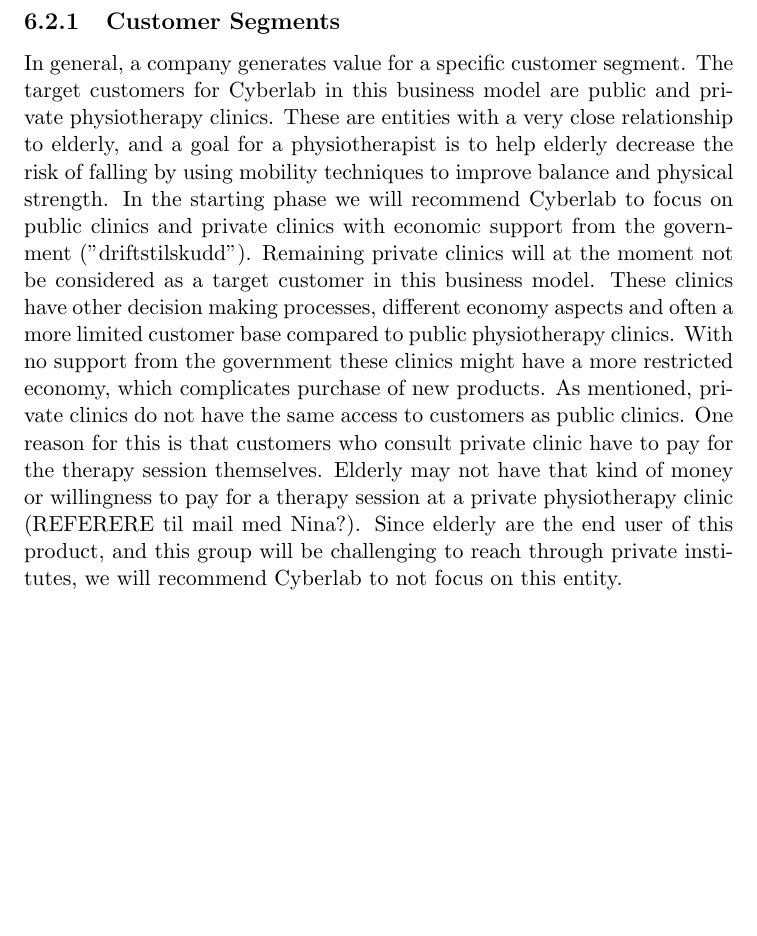
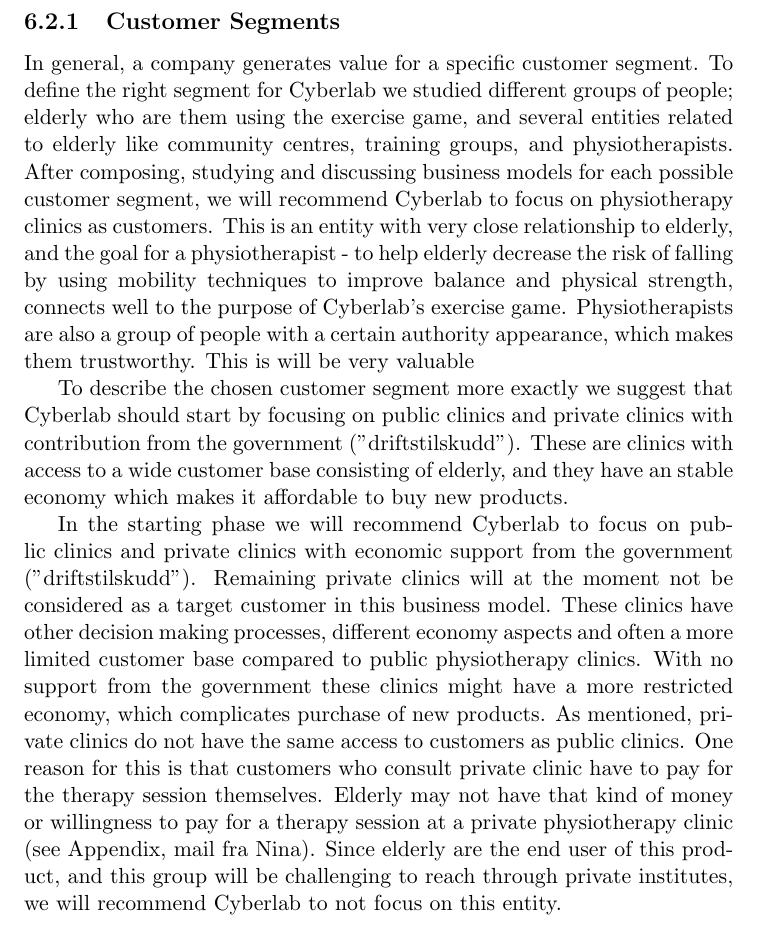
Before and after one commit to mathilwa/Prosjekt2012, a LaTeX thesis (report.tex, which reads business-model-of-case.tex): part of page 55 of 93, cut so that both start at the same text, the shorter picture padded with empty space. Compiled offline with pdfLaTeX.

Commit message:
Midt i edring om customer segment

```diff
--- a/business-model-of-case.tex
+++ b/business-model-of-case.tex
@@ -8,7 +8,11 @@
 \section{Customer Interface}
 In this section we will describe how Cyberlab can create value to the customers. Who are the customers, how will they establish contact with them and how will they maintain customer relationship after sales.
 \subsection{Customer Segments}
-In general, a company generates value for a specific customer segment. The target customers for Cyberlab in this business model are public and private physiotherapy clinics. These are entities with a very close relationship to elderly, and a goal for a physiotherapist is to help elderly decrease the risk of falling by using mobility techniques to improve balance and physical strength. In the starting phase we will recommend Cyberlab to focus on public clinics and private clinics with economic support from the government ("driftstilskudd"). Remaining private clinics will at the moment not be considered as a target customer in this business model. These clinics have other decision making processes, different economy aspects and often a more limited customer base compared to public physiotherapy clinics. With no support from the government these clinics might have a more restricted economy, which complicates purchase of new products. As mentioned, private clinics do not have the same access to customers as public clinics. One reason for this is that customers who consult private clinic have to pay for the therapy session themselves. Elderly may not have that kind of money or willingness to pay for a therapy session at a private physiotherapy clinic (REFERERE til mail med Nina?). Since elderly are the end user of this product, and this group will be challenging to reach through private institutes, we will recommend Cyberlab to not focus on this entity. \\ \\
+In general, a company generates value for a specific customer segment. To define the right segment for Cyberlab we studied different groups of people; elderly who are them using the exercise game, and several entities related to elderly like community centres, training groups, and physiotherapists. After composing, studying and discussing business models for each possible customer segment, we will recommend Cyberlab to focus on physiotherapy clinics as customers. This is an entity with very close relationship to elderly, and the goal for a physiotherapist - to help elderly decrease the risk of falling by using mobility techniques to improve balance and physical strength, connects well to the purpose of Cyberlab's exercise game. Physiotherapists are also a group of people with a certain authority appearance, which makes them trustworthy. This is will be very valuable
+
+To describe the chosen customer segment more exactly we suggest that Cyberlab should start by focusing on public clinics and private clinics with contribution from the government ("driftstilskudd"). These are clinics with access to a wide customer base consisting of elderly, and they have an stable economy which makes it affordable to buy new products.
+
+In the starting phase we will recommend Cyberlab to focus on public clinics and private clinics with economic support from the government ("driftstilskudd"). Remaining private clinics will at the moment not be considered as a target customer in this business model. These clinics have other decision making processes, different economy aspects and often a more limited customer base compared to public physiotherapy clinics. With no support from the government these clinics might have a more restricted economy, which complicates purchase of new products. As mentioned, private clinics do not have the same access to customers as public clinics. One reason for this is that customers who consult private clinic have to pay for the therapy session themselves. Elderly may not have that kind of money or willingness to pay for a therapy session at a private physiotherapy clinic (see Appendix, mail fra Nina). Since elderly are the end user of this product, and this group will be challenging to reach through private institutes, we will recommend Cyberlab to not focus on this entity. \\ \\
 The customer will not always be the end user, and it is important to recognize and pay attention to this difference. A satisfied end user is important for the customer, although they are not the same person. For this business model physiotherapy clinics will be Cyberlab's customers, while elderly are the end users. For a physiotherapy clinic, elderly will be both the customer and the end user. (Komme med et eksempel?). In the beginning we were thinking about elderly as a target customer segment for Cyberlab as they are the end users of the product, but after working with and studied this business model we experienced that elderly is not the proper target for Cyberlab right now. Some reasons are worth mentioning. Elderly today usually do not have any connection to video games or technology at all. So a developer trying to sell this exercise game by presenting this products value proposition to a person who do not have any knowledge about this area, will be meaningless. The number of technological devices existing today are endless. It will be very difficult for Cyberlab to reach directly out to this customer segment. A solution for Cyberlab to reach their end users is to use someone elderly trusts and rely on. As many others, elderly relies on authorities. Physiotherapists are an example of that kind of authority, so if a physiotherapist tells an elderly that "this product will be good for you", they will most likely believe them. (Legge til eldrehjem, at eldre kan bli brukergruppe senere?) \\ \\
 \subsection{Channels}
 This subsection about distribution channels describes how Cyberlab should deliver and market their value propositions to the customers. We will describe this by going through the five channel phases.
```
Also changed, not shown: report.pdf, 1 other file.
